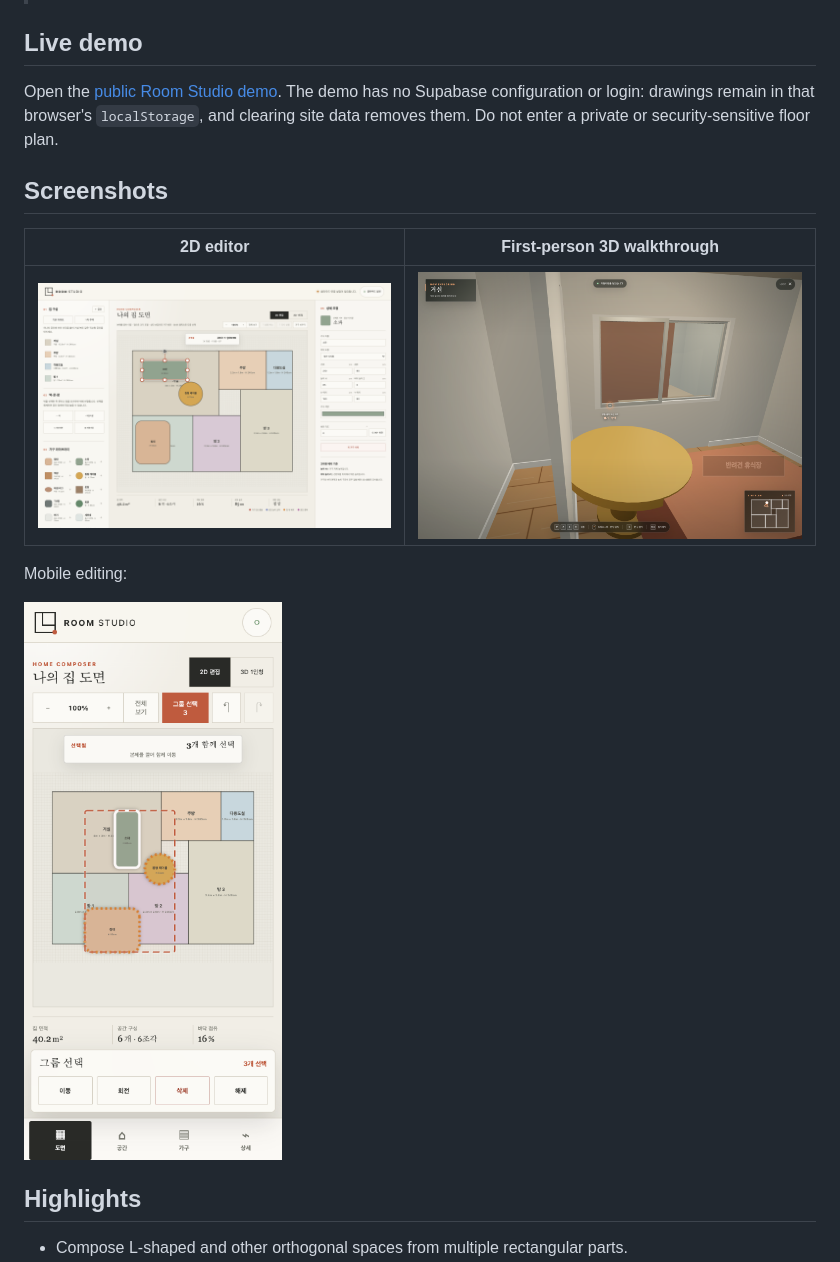
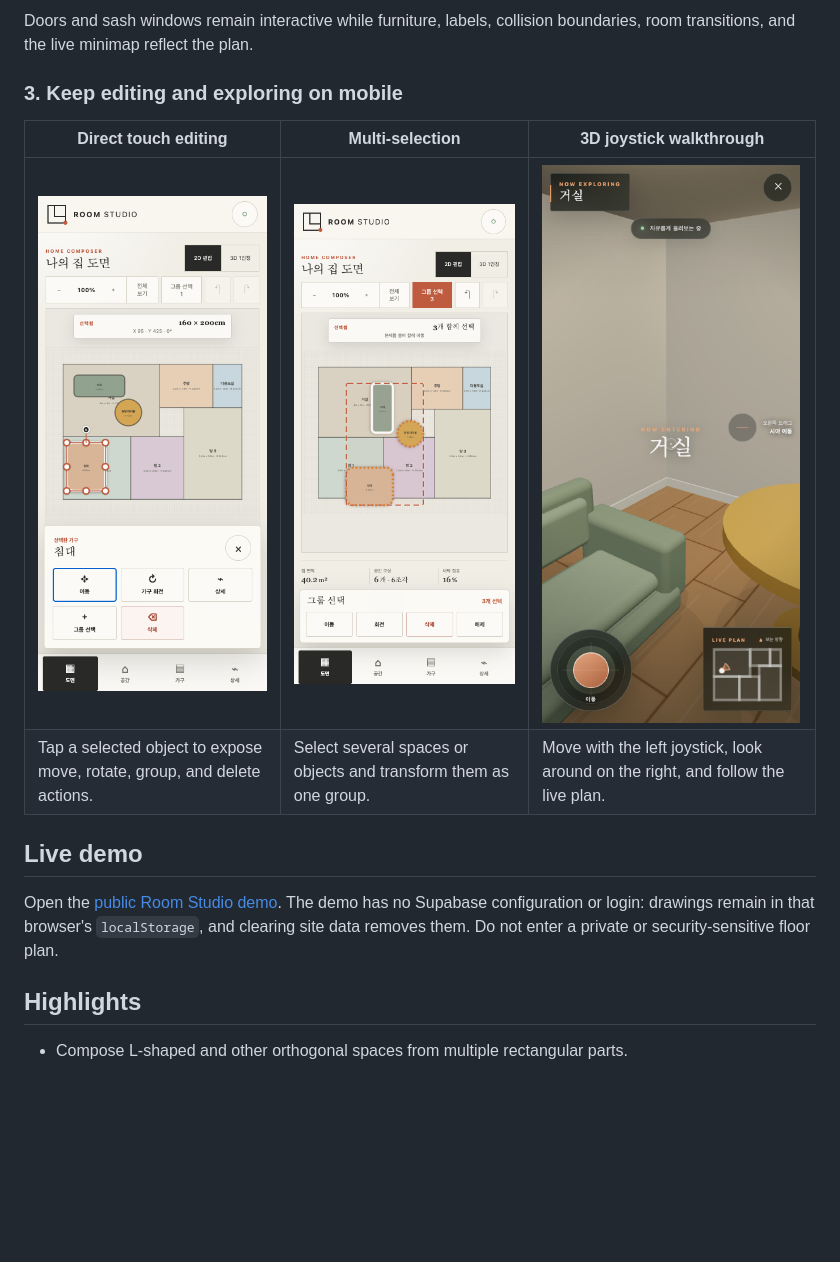
Before and after one commit to achieve0410/room-studio, a Markdown page: README.md, the part around the change printed below. Drawn GitHub-style; pictures changed too: docs/images/room-studio-mobile-3d.png (added), docs/images/room-studio-mobile-edit.png (added); blank space fills up the shorter version.

```diff
--- a/README.md
+++ b/README.md
@@ -12,16 +39,15 @@ Room Studio is a mobile-friendly, browser-based 2D/3D room planner. It combines
+Doors and sash windows remain interactive while furniture, labels, collision boundaries, room transitions, and the live minimap reflect the plan.
+
+### 3. Keep editing and exploring on mobile
+
+| Direct touch editing | Multi-selection | 3D joystick walkthrough |
+| --- | --- | --- |
+| <a href="docs/images/room-studio-mobile-edit.png"><img src="docs/images/room-studio-mobile-edit.png" alt="Room Studio mobile direct-edit action sheet and resize handles" width="260"></a> | <a href="docs/images/room-studio-mobile.png"><img src="docs/images/room-studio-mobile.png" alt="Room Studio mobile multi-selection boundary and group actions" width="260"></a> | <a href="docs/images/room-studio-mobile-3d.png"><img src="docs/images/room-studio-mobile-3d.png" alt="Room Studio mobile 3D walkthrough with joystick and minimap" width="260"></a> |
+| Tap a selected object to expose move, rotate, group, and delete actions. | Select several spaces or objects and transform them as one group. | Move with the left joystick, look around on the right, and follow the live plan. |
+
 ## Live demo
 
 Open the [public Room Studio demo](https://achieve0410.github.io/room-studio/). The demo has no Supabase configuration or login: drawings remain in that browser's `localStorage`, and clearing site data removes them. Do not enter a private or security-sensitive floor plan.
-
-## Screenshots
-
-| 2D editor | First-person 3D walkthrough |
-| --- | --- |
-| ![Room Studio desktop 2D editor](docs/images/room-studio-2d.png) | ![Room Studio first-person 3D walkthrough](docs/images/room-studio-3d.png) |
-
-Mobile editing:
-
-<img src="docs/images/room-studio-mobile.png" alt="Room Studio mobile editor with multi-selection controls" width="320">
 
 ## Highlights
 
```
Also changed, not shown: other parts of README.md (+32 -5 lines), README.ko.md (+41 -15 lines).
